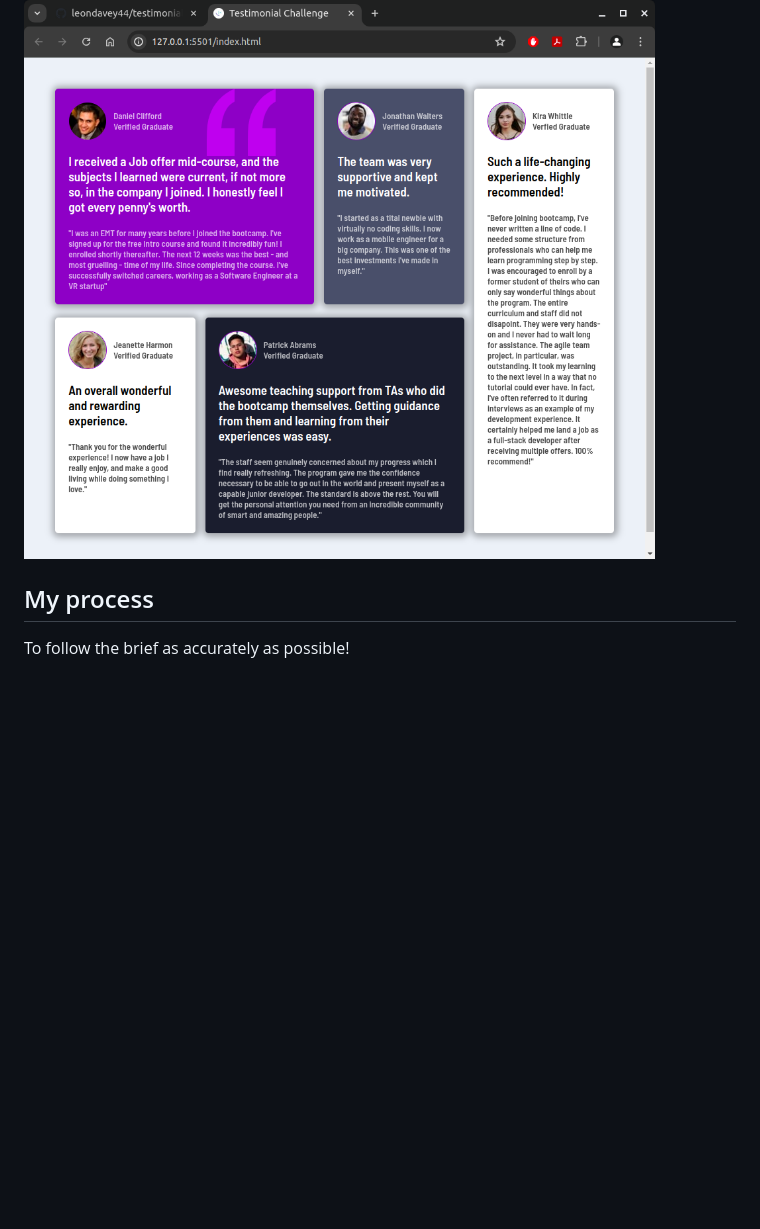
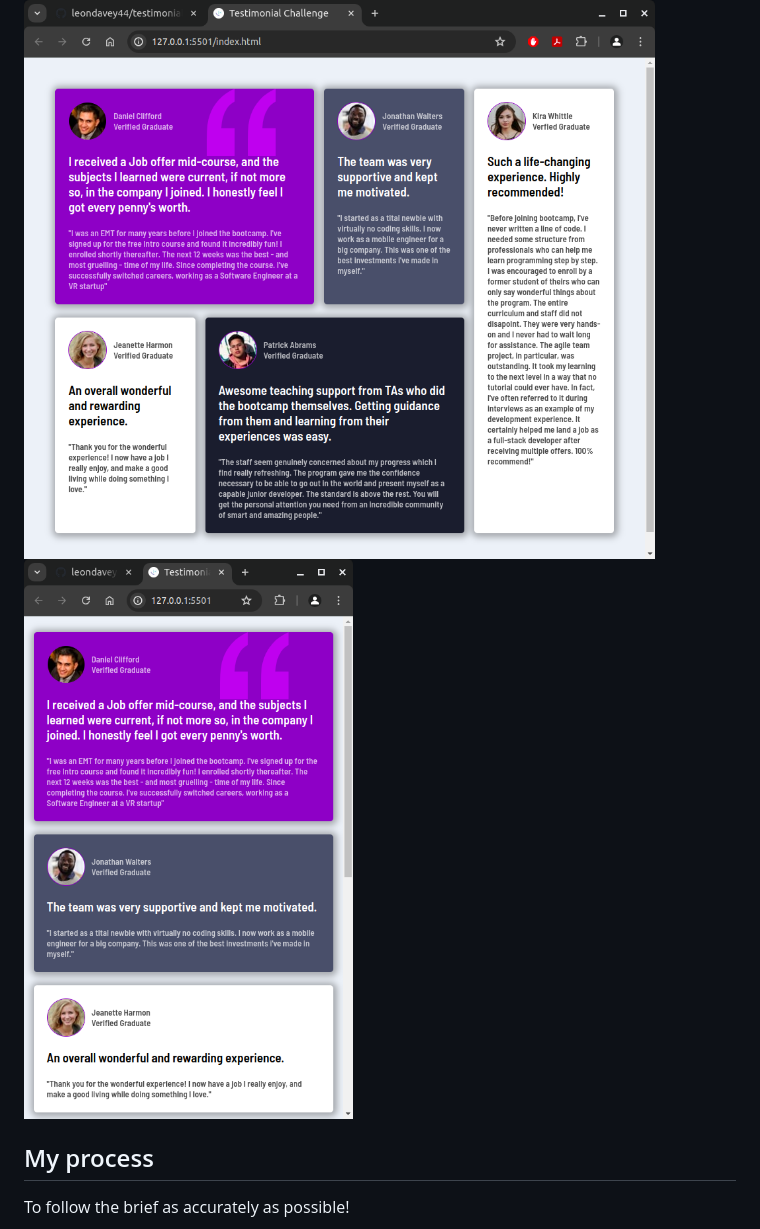
Before and after one commit to leondavey44/testimonial-grid-frontend-mentor-challenge-solution, a Markdown page: README.md, the part around the change. GitHub-like rendering; pictures changed too: images/screenshot-mobile.png (added); blank space fills up the shorter version.

```diff
--- a/README.md
+++ b/README.md
@@ -24,6 +24,7 @@ Users should be able to:
 ### Screenshot
 
 ![](./images/screenshot.png)
+![](./images/screenshot-mobile.png)
 
 ## My process
 
```
